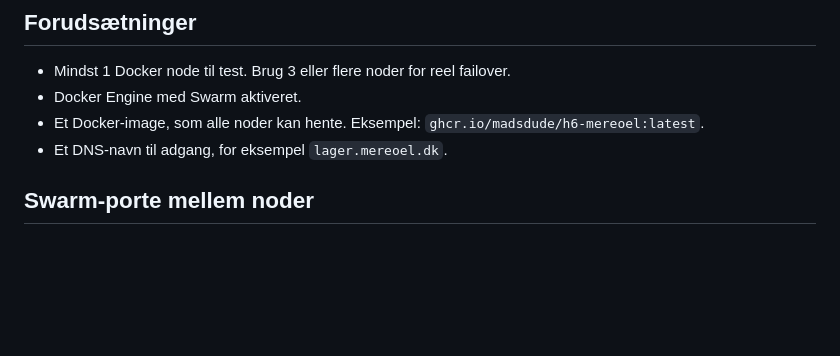
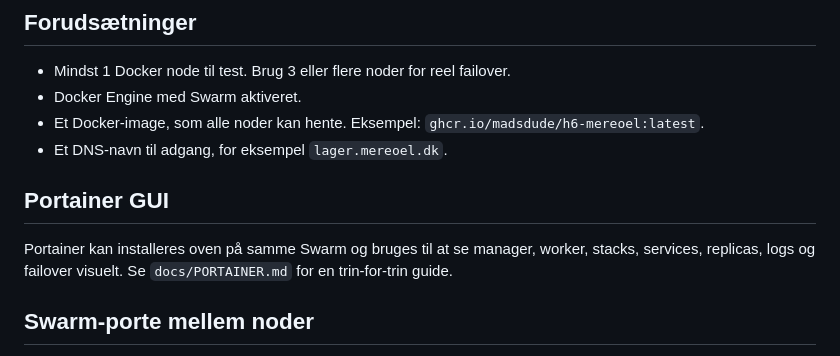
Before and after one commit to madsdude/H6-Mereoel, a Markdown page: docs/SWARM.md, the part around the change. Drawn GitHub-style; blank space fills up the shorter version.

Commit message:
docs: reference Portainer from Swarm guide

```diff
--- a/docs/SWARM.md
+++ b/docs/SWARM.md
@@ -8,6 +8,10 @@ Denne løsning er lavet til Docker Swarm med en separat Nginx reverse proxy fora
 - Docker Engine med Swarm aktiveret.
 - Et Docker-image, som alle noder kan hente. Eksempel: `ghcr.io/madsdude/h6-mereoel:latest`.
 - Et DNS-navn til adgang, for eksempel `lager.mereoel.dk`.
+
+## Portainer GUI
+
+Portainer kan installeres oven på samme Swarm og bruges til at se manager, worker, stacks, services, replicas, logs og failover visuelt. Se `docs/PORTAINER.md` for en trin-for-trin guide.
 
 ## Swarm-porte mellem noder
 
```
